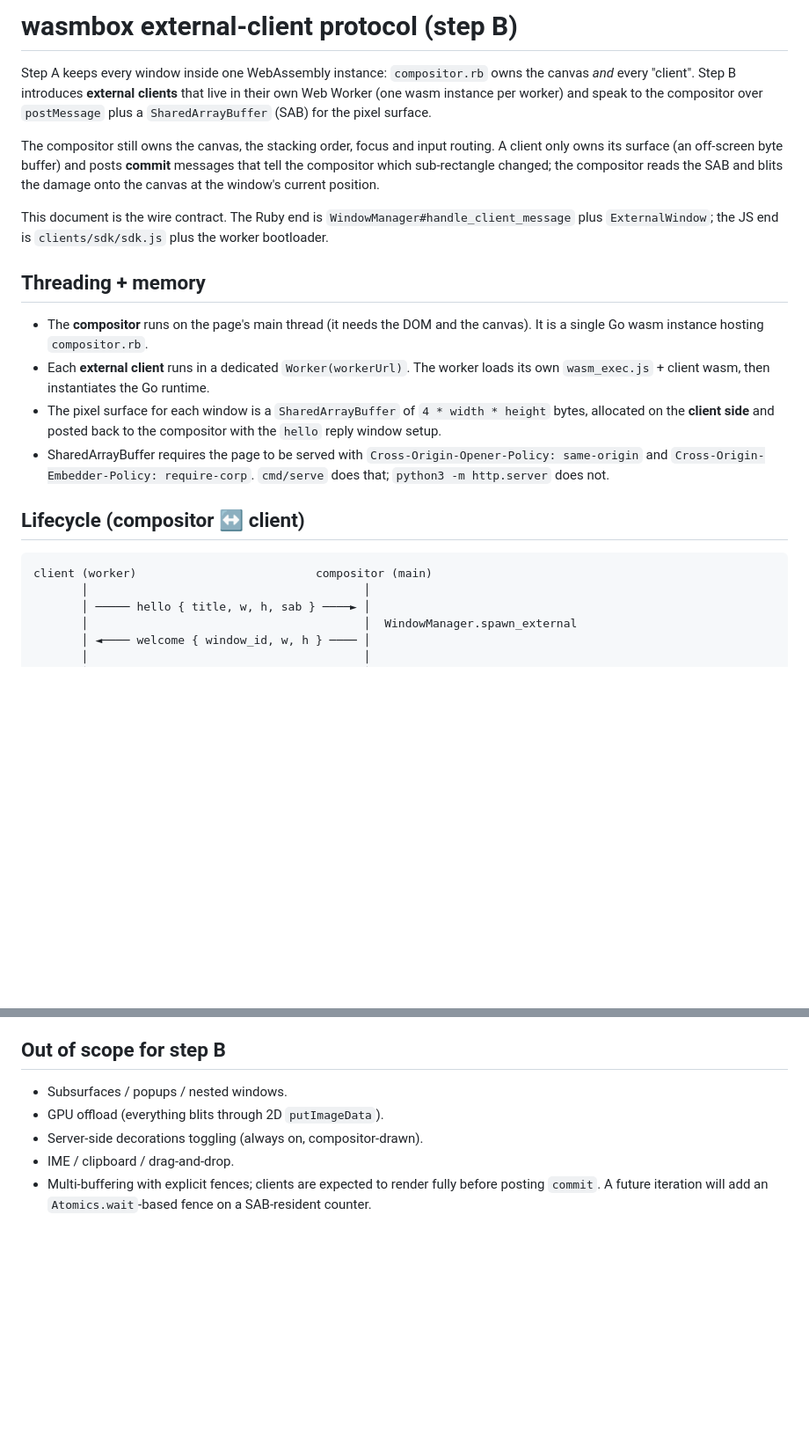
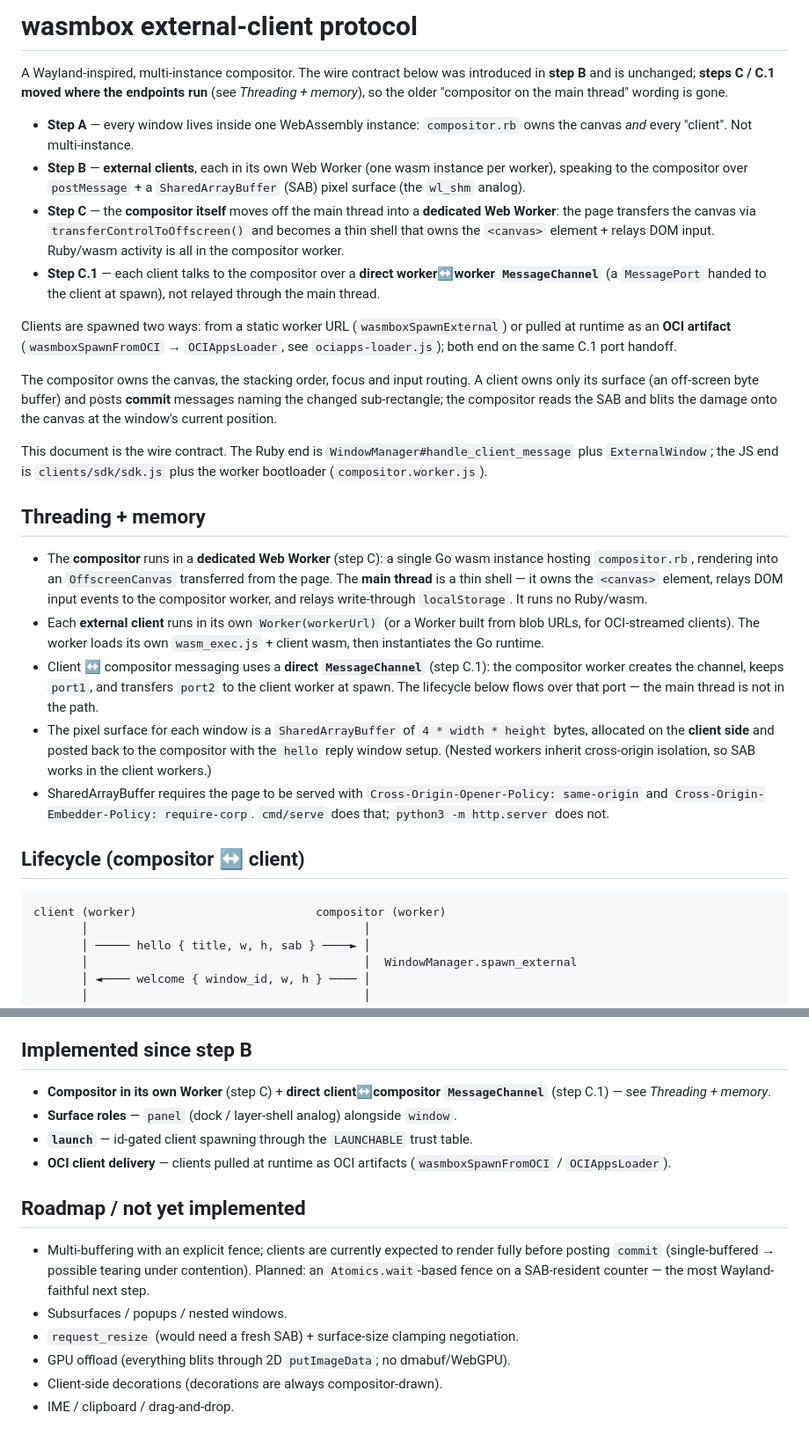
Before and after one commit to wasmdesk/wasmbox, a Markdown page: docs/protocol.md, 2 parts joined by grey strips. Shown at 88% size. Rendered like a GitHub page; blank space fills up the shorter version.

Commit message:
docs(protocol): update to step C/C.1 (compositor-in-Worker + direct channel)
protocol.md was labelled "step B" and stated "the compositor runs on the page's
main thread" — both stale. The wire contract is unchanged, but the threading
model moved: step C runs the compositor in its own Web Worker (OffscreenCanvas;
main = thin input/canvas relay), and step C.1 routes each client over a direct
worker<->worker MessageChannel (main not in the path).

Also document what shipped since B: the `panel` surface role (dock /
layer-shell analog), the id-gated `launch` message (LAUNCHABLE trust table,
never a URL), and OCI client delivery; add `role` to `hello`; fix the lifecycle
diagram + C/S labels; and reframe "out of scope" into implemented-vs-roadmap
(the Atomics.wait multi-buffer fence is called out as the next Wayland-faithful
step).

Co-Authored-By: Claude Opus 4.8 <noreply@anthropic.com>

````diff
--- a/docs/protocol.md
+++ b/docs/protocol.md
@@ -1,31 +1,56 @@
-# wasmbox external-client protocol (step B)
+# wasmbox external-client protocol
 
-Step A keeps every window inside one WebAssembly instance: `compositor.rb`
-owns the canvas *and* every "client". Step B introduces **external clients**
-that live in their own Web Worker (one wasm instance per worker) and speak to
-the compositor over `postMessage` plus a `SharedArrayBuffer` (SAB) for the
-pixel surface.
+A Wayland-inspired, multi-instance compositor. The wire contract below was
+introduced in **step B** and is unchanged; **steps C / C.1 moved where the
+endpoints run** (see *Threading + memory*), so the older "compositor on the
+main thread" wording is gone.
 
-The compositor still owns the canvas, the stacking order, focus and input
-routing. A client only owns its surface (an off-screen byte buffer) and posts
-**commit** messages that tell the compositor which sub-rectangle changed; the
-compositor reads the SAB and blits the damage onto the canvas at the window's
-current position.
+* **Step A** — every window lives inside one WebAssembly instance:
+  `compositor.rb` owns the canvas *and* every "client". Not multi-instance.
+* **Step B** — **external clients**, each in its own Web Worker (one wasm
+  instance per worker), speaking to the compositor over `postMessage` + a
+  `SharedArrayBuffer` (SAB) pixel surface (the `wl_shm` analog).
+* **Step C** — the **compositor itself** moves off the main thread into a
+  **dedicated Web Worker**: the page transfers the canvas via
+  `transferControlToOffscreen()` and becomes a thin shell that owns the
+  `<canvas>` element + relays DOM input. Ruby/wasm activity is all in the
+  compositor worker.
+* **Step C.1** — each client talks to the compositor over a **direct
+  worker↔worker `MessageChannel`** (a `MessagePort` handed to the client at
+  spawn), not relayed through the main thread.
+
+Clients are spawned two ways: from a static worker URL
+(`wasmboxSpawnExternal`) or pulled at runtime as an **OCI artifact**
+(`wasmboxSpawnFromOCI` → `OCIAppsLoader`, see `ociapps-loader.js`); both end
+on the same C.1 port handoff.
+
+The compositor owns the canvas, the stacking order, focus and input routing. A
+client owns only its surface (an off-screen byte buffer) and posts **commit**
+messages naming the changed sub-rectangle; the compositor reads the SAB and
+blits the damage onto the canvas at the window's current position.
 
 This document is the wire contract. The Ruby end is
 `WindowManager#handle_client_message` plus `ExternalWindow`; the JS end is
-`clients/sdk/sdk.js` plus the worker bootloader.
+`clients/sdk/sdk.js` plus the worker bootloader (`compositor.worker.js`).
 
 ## Threading + memory
 
-* The **compositor** runs on the page's main thread (it needs the DOM and
-  the canvas). It is a single Go wasm instance hosting `compositor.rb`.
-* Each **external client** runs in a dedicated `Worker(workerUrl)`. The
-  worker loads its own `wasm_exec.js` + client wasm, then instantiates the
-  Go runtime.
+* The **compositor** runs in a **dedicated Web Worker** (step C): a single Go
+  wasm instance hosting `compositor.rb`, rendering into an `OffscreenCanvas`
+  transferred from the page. The **main thread** is a thin shell — it owns the
+  `<canvas>` element, relays DOM input events to the compositor worker, and
+  relays write-through `localStorage`. It runs no Ruby/wasm.
+* Each **external client** runs in its own `Worker(workerUrl)` (or a Worker
+  built from blob URLs, for OCI-streamed clients). The worker loads its own
+  `wasm_exec.js` + client wasm, then instantiates the Go runtime.
+* Client ↔ compositor messaging uses a **direct `MessageChannel`** (step C.1):
+  the compositor worker creates the channel, keeps `port1`, and transfers
+  `port2` to the client worker at spawn. The lifecycle below flows over that
+  port — the main thread is not in the path.
 * The pixel surface for each window is a `SharedArrayBuffer` of
   `4 * width * height` bytes, allocated on the **client side** and posted
-  back to the compositor with the `hello` reply window setup.
+  back to the compositor with the `hello` reply window setup. (Nested workers
+  inherit cross-origin isolation, so SAB works in the client workers.)
 * SharedArrayBuffer requires the page to be served with
   `Cross-Origin-Opener-Policy: same-origin` and
   `Cross-Origin-Embedder-Policy: require-corp`. `cmd/serve` does that;
@@ -34,7 +59,7 @@ This document is the wire contract. The Ruby end is
 ## Lifecycle (compositor ↔ client)
 
 ```
-client (worker)                          compositor (main)
+client (worker)                          compositor (worker)
        │                                        │
        │ ───── hello { title, w, h, sab } ────► │
        │                                        │  WindowManager.spawn_external
@@ -186,12 +236,23 @@ SAB-backed array ("The provided Uint8ClampedArray value must not be
 shared"); the SAB still avoids an extra structured-clone of the surface
 across the worker/main boundary, which was the protocol's main goal.
 
-## Out of scope for step B
+## Implemented since step B
 
+* **Compositor in its own Worker** (step C) + **direct client↔compositor
+  `MessageChannel`** (step C.1) — see *Threading + memory*.
+* **Surface roles** — `panel` (dock / layer-shell analog) alongside `window`.
+* **`launch`** — id-gated client spawning through the `LAUNCHABLE` trust table.
+* **OCI client delivery** — clients pulled at runtime as OCI artifacts
+  (`wasmboxSpawnFromOCI` / `OCIAppsLoader`).
+
+## Roadmap / not yet implemented
+
+* Multi-buffering with an explicit fence; clients are currently expected to
+  render fully before posting `commit` (single-buffered → possible tearing
+  under contention). Planned: an `Atomics.wait`-based fence on a SAB-resident
+  counter — the most Wayland-faithful next step.
 * Subsurfaces / popups / nested windows.
-* GPU offload (everything blits through 2D `putImageData`).
-* Server-side decorations toggling (always on, compositor-drawn).
+* `request_resize` (would need a fresh SAB) + surface-size clamping negotiation.
+* GPU offload (everything blits through 2D `putImageData`; no dmabuf/WebGPU).
+* Client-side decorations (decorations are always compositor-drawn).
 * IME / clipboard / drag-and-drop.
-* Multi-buffering with explicit fences; clients are expected to render fully
-  before posting `commit`. A future iteration will add an `Atomics.wait`-based
-  fence on a SAB-resident counter.
````
Also changed, not shown: other parts of docs/protocol.md (+27 -2 lines).
